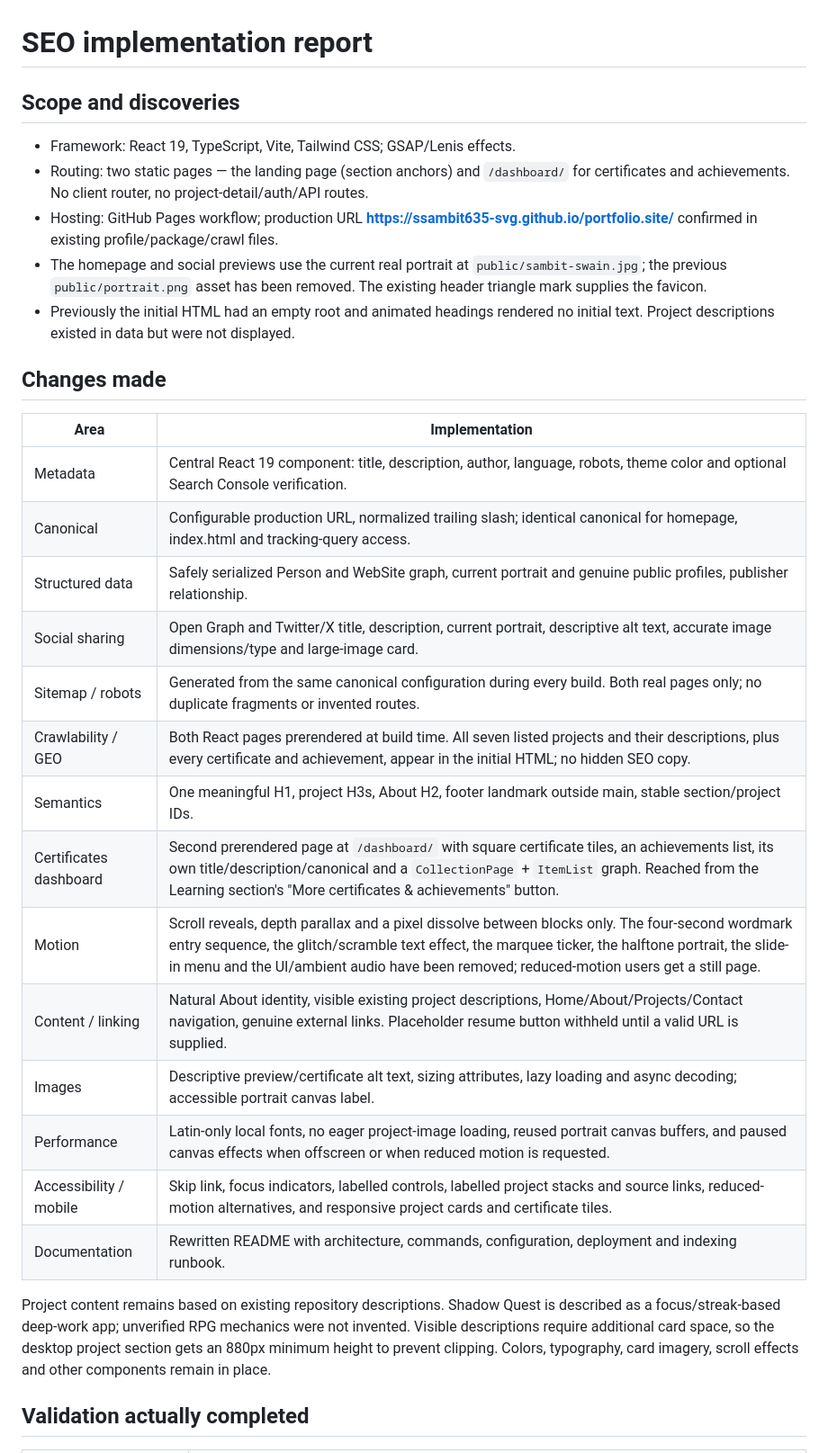
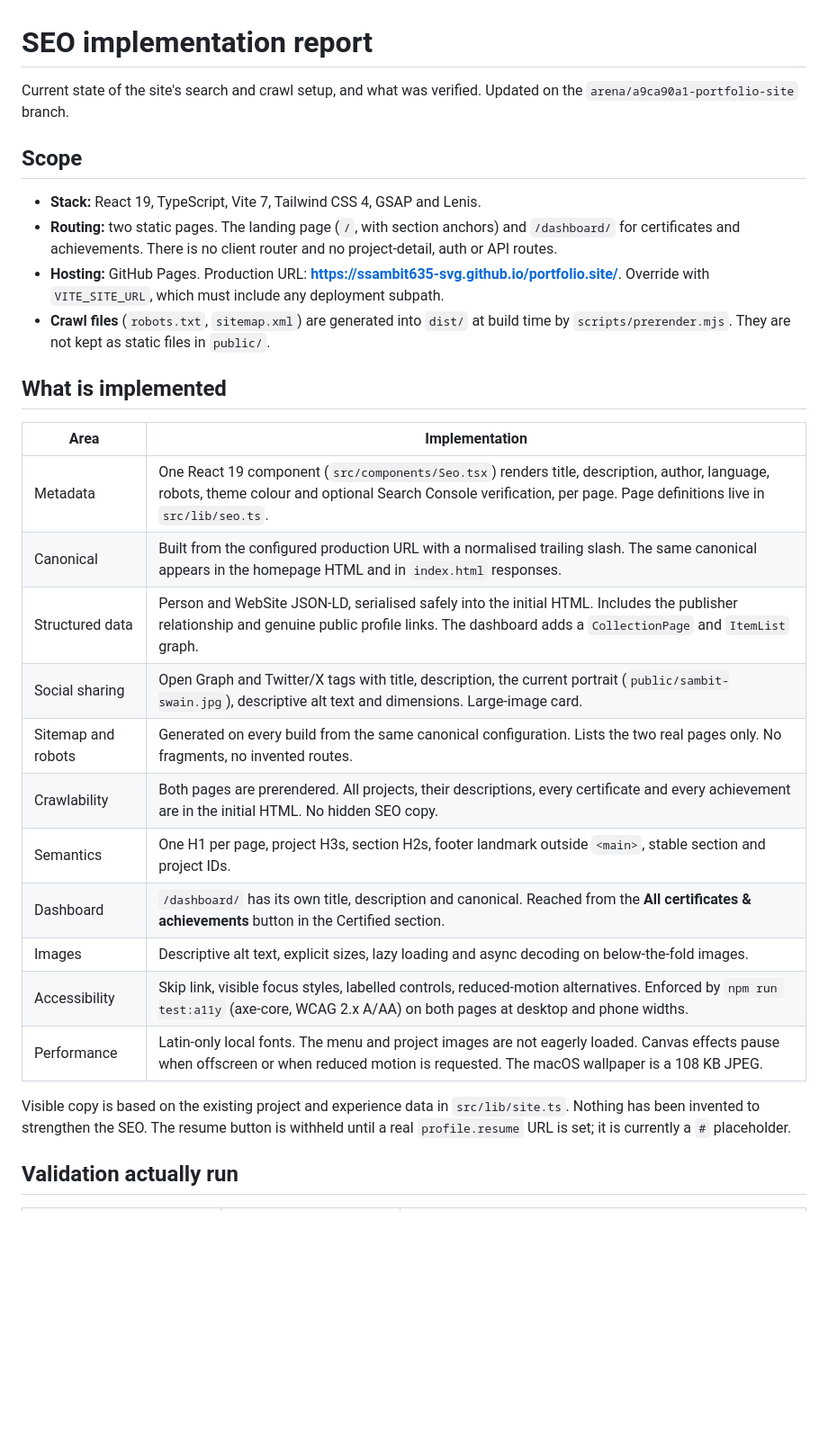
Before and after one commit to ssambit635-svg/portfolio.site, a Markdown page: docs/SEO-REPORT.md, the part around one of its changes. Shown at 90% size. Drawn GitHub-style; blank space fills up the shorter version.

```diff
--- a/docs/SEO-REPORT.md
+++ b/docs/SEO-REPORT.md
@@ -1,33 +1,31 @@
 # SEO implementation report
 
-## Scope and discoveries
+Current state of the site's search and crawl setup, and what was verified. Updated on the `arena/a9ca90a1-portfolio-site` branch.
 
-- Framework: React 19, TypeScript, Vite, Tailwind CSS; GSAP/Lenis effects.
-- Routing: two static pages — the landing page (section anchors) and `/dashboard/` for certificates and achievements. No client router, no project-detail/auth/API routes.
-- Hosting: GitHub Pages workflow; production URL **https://ssambit635-svg.github.io/portfolio.site/** confirmed in existing profile/package/crawl files.
-- The homepage and social previews use the current real portrait at `public/sambit-swain.jpg`; the previous `public/portrait.png` asset has been removed. The existing header triangle mark supplies the favicon.
-- Previously the initial HTML had an empty root and animated headings rendered no initial text. Project descriptions existed in data but were not displayed.
+## Scope
 
-## Changes made
+- **Stack:** React 19, TypeScript, Vite 7, Tailwind CSS 4, GSAP and Lenis.
+- **Routing:** two static pages. The landing page (`/`, with section anchors) and `/dashboard/` for certificates and achievements. There is no client router and no project-detail, auth or API routes.
+- **Hosting:** GitHub Pages. Production URL: **https://ssambit635-svg.github.io/portfolio.site/**. Override with `VITE_SITE_URL`, which must include any deployment subpath.
+- **Crawl files** (`robots.txt`, `sitemap.xml`) are generated into `dist/` at build time by `scripts/prerender.mjs`. They are not kept as static files in `public/`.
+
+## What is implemented
 
 | Area | Implementation |
 | --- | --- |
-| Metadata | Central React 19 component: title, description, author, language, robots, theme color and optional Search Console verification. |
-| Canonical | Configurable production URL, normalized trailing slash; identical canonical for homepage, index.html and tracking-query access. |
-| Structured data | Safely serialized Person and WebSite graph, current portrait and genuine public profiles, publisher relationship. |
-| Social sharing | Open Graph and Twitter/X title, description, current portrait, descriptive alt text, accurate image dimensions/type and large-image card. |
-| Sitemap / robots | Generated from the same canonical configuration during every build. Both real pages only; no duplicate fragments or invented routes. |
-| Crawlability / GEO | Both React pages prerendered at build time. All seven listed projects and their descriptions, plus every certificate and achievement, appear in the initial HTML; no hidden SEO copy. |
-| Semantics | One meaningful H1, project H3s, About H2, footer landmark outside main, stable section/project IDs. |
-| Certificates dashboard | Second prerendered page at `/dashboard/` with square certificate tiles, an achievements list, its own title/description/canonical and a `CollectionPage` + `ItemList` graph. Reached from the Learning section's "More certificates & achievements" button. |
-| Motion | Scroll reveals, depth parallax and a pixel dissolve between blocks only. The four-second wordmark entry sequence, the glitch/scramble text effect, the marquee ticker, the halftone portrait, the slide-in menu and the UI/ambient audio have been removed; reduced-motion users get a still page. |
-| Content / linking | Natural About identity, visible existing project descriptions, Home/About/Projects/Contact navigation, genuine external links. Placeholder resume button withheld until a valid URL is supplied. |
-| Images | Descriptive preview/certificate alt text, sizing attributes, lazy loading and async decoding; accessible portrait canvas label. |
-| Performance | Latin-only local fonts, no eager project-image loading, reused portrait canvas buffers, and paused canvas effects when offscreen or when reduced motion is requested. |
-| Accessibility / mobile | Skip link, focus indicators, labelled controls, labelled project stacks and source links, reduced-motion alternatives, and responsive project cards and certificate tiles. |
-| Documentation | Rewritten README with architecture, commands, configuration, deployment and indexing runbook. |
+| Metadata | One React 19 component (`src/components/Seo.tsx`) renders title, description, author, language, robots, theme colour and optional Search Console verification, per page. Page definitions live in `src/lib/seo.ts`. |
+| Canonical | Built from the configured production URL with a normalised trailing slash. The same canonical appears in the homepage HTML and in `index.html` responses. |
+| Structured data | Person and WebSite JSON-LD, serialised safely into the initial HTML. Includes the publisher relationship and genuine public profile links. The dashboard adds a `CollectionPage` and `ItemList` graph. |
+| Social sharing | Open Graph and Twitter/X tags with title, description, the current portrait (`public/sambit-swain.jpg`), descriptive alt text and dimensions. Large-image card. |
+| Sitemap and robots | Generated on every build from the same canonical configuration. Lists the two real pages only. No fragments, no invented routes. |
+| Crawlability | Both pages are prerendered. All projects, their descriptions, every certificate and every achievement are in the initial HTML. No hidden SEO copy. |
+| Semantics | One H1 per page, project H3s, section H2s, footer landmark outside `<main>`, stable section and project IDs. |
+| Dashboard | `/dashboard/` has its own title, description and canonical. Reached from the **All certificates & achievements** button in the Certified section. |
+| Images | Descriptive alt text, explicit sizes, lazy loading and async decoding on below-the-fold images. |
+| Accessibility | Skip link, visible focus styles, labelled controls, reduced-motion alternatives. Enforced by `npm run test:a11y` (axe-core, WCAG 2.x A/AA) on both pages at desktop and phone widths. |
+| Performance | Latin-only local fonts. The menu and project images are not eagerly loaded. Canvas effects pause when offscreen or when reduced motion is requested. The macOS wallpaper is a 108 KB JPEG. |
 
-Project content remains based on existing repository descriptions. Shadow Quest is described as a focus/streak-based deep-work app; unverified RPG mechanics were not invented. Visible descriptions require additional card space, so the desktop project section gets an 880px minimum height to prevent clipping. Colors, typography, card imagery, scroll effects and other components remain in place.
+Visible copy is based on the existing project and experience data in `src/lib/site.ts`. Nothing has been invented to strengthen the SEO. The resume button is withheld until a real `profile.resume` URL is set; it is currently a `#` placeholder.
 
-## Validation actually completed
+## Validation actually run
 
```
Also changed, not shown: other parts of docs/SEO-REPORT.md (+26 -61 lines).
